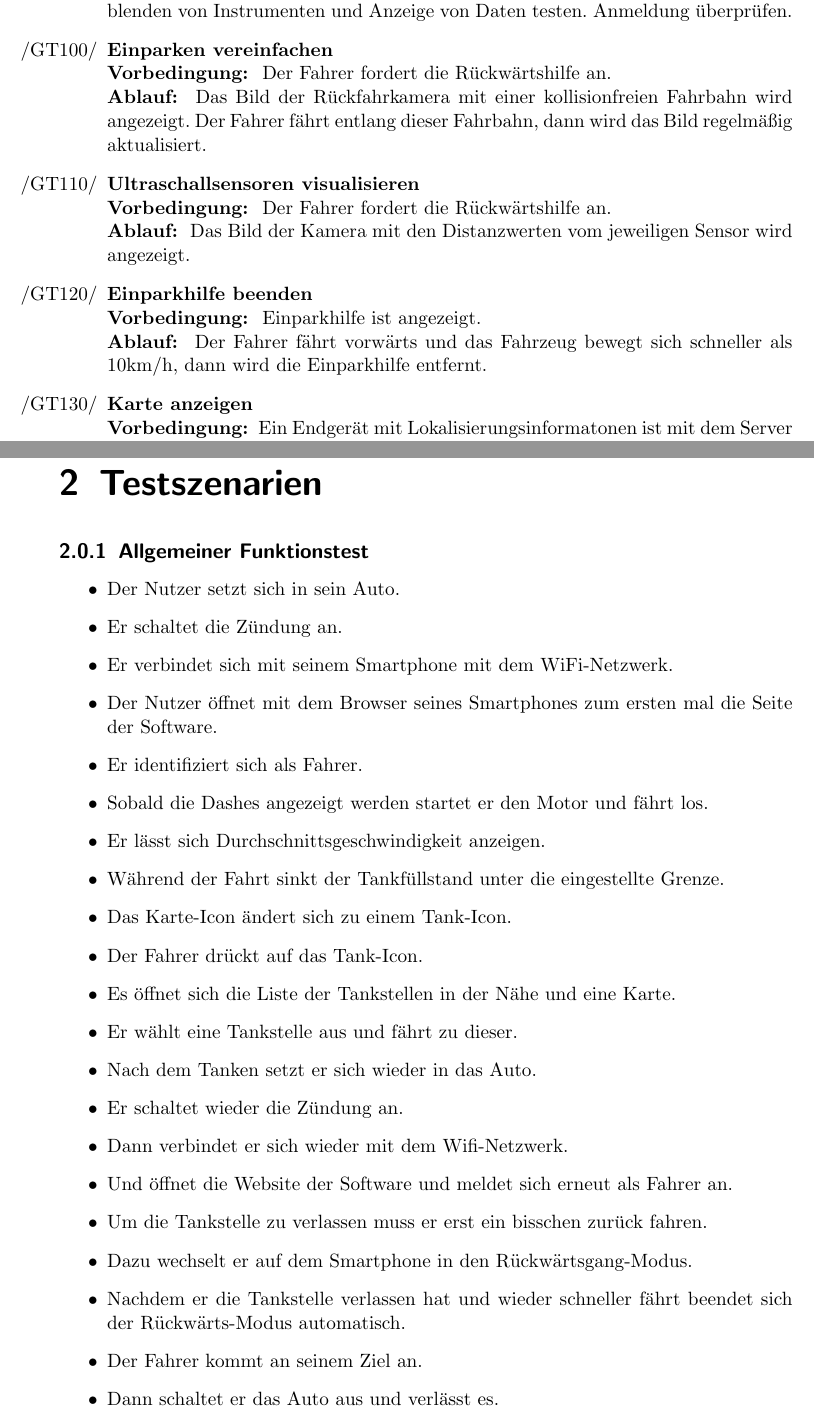
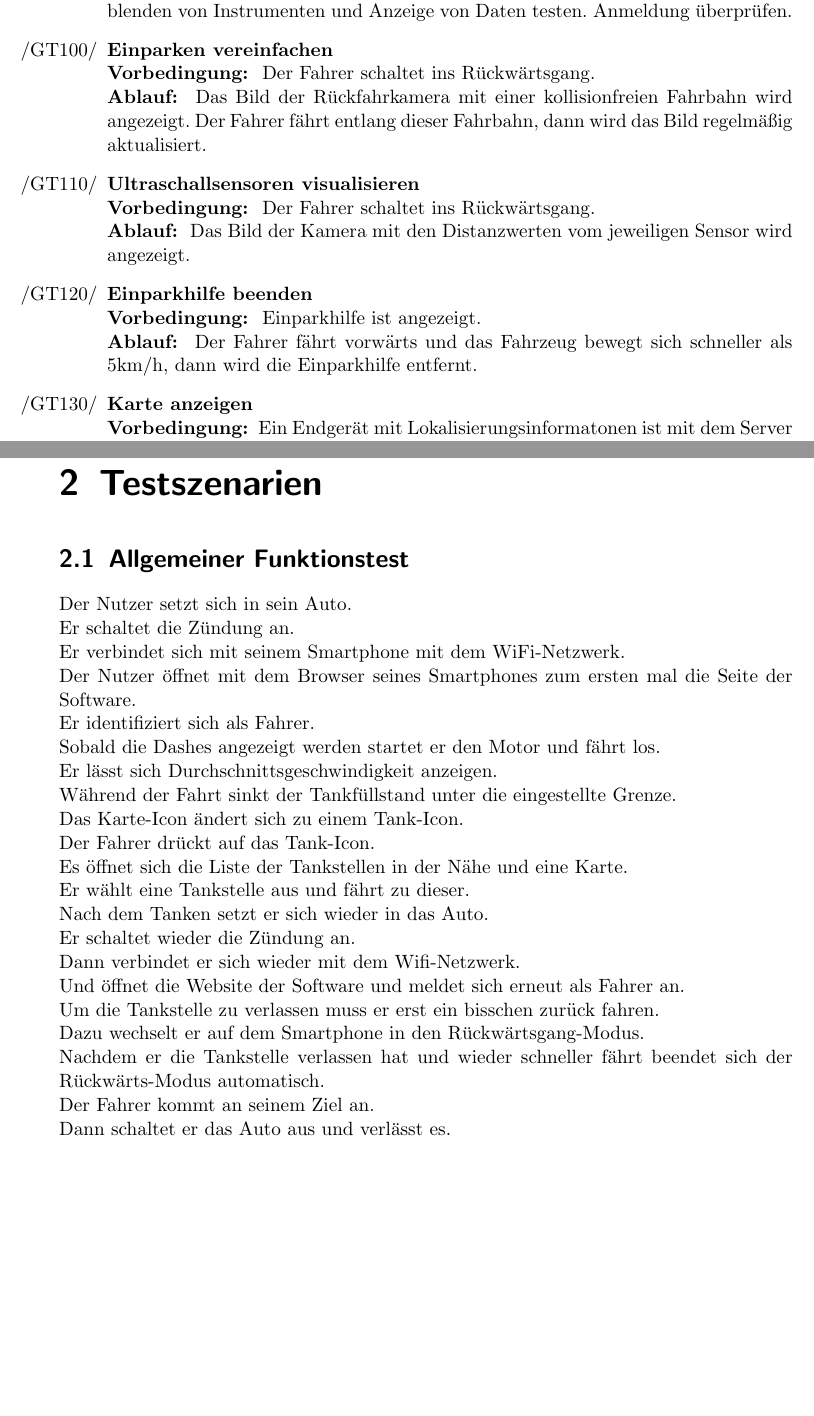
Before and after one commit to uzdry/PSE, a LaTeX document (myDoc/GlobalTest.tex): two parts of pages 2 and 4 of 4, joined at a grey line, cut so that both start at the same text, the shorter picture padded with empty space. Compiled offline with pdfLaTeX.

Commit message:
Itemize zu newline geändert

```diff
--- a/myDoc/GlobalTest.tex
+++ b/myDoc/GlobalTest.tex
@@ -54,20 +54,20 @@ Der Server läuft.
 \textbf{Ablauf: } Mit entferntem Endgerät mit dem Server verbinden. Anzeigen und Ausblenden von Instrumenten und Anzeige von Daten testen. Anmeldung überprüfen.
 
 \item{\textbf{Einparken vereinfachen}} \\
-\textbf{Vorbedingung: } Der Fahrer fordert die Rückwärtshilfe an. \\
+\textbf{Vorbedingung: } Der Fahrer schaltet ins Rückwärtsgang. \\
 \textbf{Ablauf: } Das Bild der Rückfahrkamera mit einer kollisionfreien
 Fahrbahn wird angezeigt. Der Fahrer fährt entlang dieser Fahrbahn, dann wird das
 Bild regelmäßig aktualisiert.
 
 \item{\textbf{Ultraschallsensoren visualisieren}} \\
-\textbf{Vorbedingung: } Der Fahrer fordert die Rückwärtshilfe an. \\
+\textbf{Vorbedingung: } Der Fahrer schaltet ins Rückwärtsgang. \\
 \textbf{Ablauf: } Das Bild der Kamera mit den Distanzwerten vom jeweiligen
 Sensor wird angezeigt.
 
 \item{\textbf{Einparkhilfe beenden}} \\
 \textbf{Vorbedingung: } Einparkhilfe ist angezeigt. \\
 \textbf{Ablauf: } Der Fahrer fährt vorwärts und das Fahrzeug bewegt sich
-schneller als 10km/h, dann wird die Einparkhilfe entfernt.
+schneller als 5km/h, dann wird die Einparkhilfe entfernt.
 
 
 \item{\textbf{Karte anzeigen}} \\
@@ -102,32 +102,27 @@ Karte angezeigt.
 \end{enumerate}
 
 \chapter{Testszenarien}
-\subsection{Allgemeiner Funktionstest}
-\begin{itemize}
-\item Der Nutzer setzt sich in sein Auto.
-\item Er schaltet die Zündung an.
-\item Er verbindet sich mit seinem Smartphone mit dem WiFi-Netzwerk.
-\item Der Nutzer öffnet mit dem Browser seines Smartphones zum ersten mal die Seite der Software.
-\item Er identifiziert sich als Fahrer.
-\item Sobald die Dashes angezeigt werden startet er den Motor und fährt los.
-\item Er lässt sich Durchschnittsgeschwindigkeit anzeigen.
-\item Während der Fahrt sinkt der Tankfüllstand unter die eingestellte Grenze.
-\item Das Karte-Icon ändert sich zu einem Tank-Icon.
-\item Der Fahrer drückt auf das Tank-Icon.
-\item Es öffnet sich die Liste der Tankstellen in der Nähe und eine Karte.
-\item Er wählt eine Tankstelle aus und fährt zu dieser.
-\item Nach dem Tanken setzt er sich wieder in das Auto.
-\item Er schaltet wieder die Zündung an.
-\item Dann verbindet er sich wieder mit dem Wifi-Netzwerk.
-\item Und öffnet die Website der Software und meldet sich erneut als Fahrer an.
-\item Um die Tankstelle zu verlassen muss er erst ein bisschen zurück fahren.
-\item Dazu wechselt er auf dem Smartphone in den Rückwärtsgang-Modus.
-\item Nachdem er die Tankstelle verlassen hat und wieder schneller fährt beendet sich der Rückwärts-Modus automatisch.
-\item Der Fahrer kommt an seinem Ziel an.
-%\item Er hält an und wechselt in den Rückwärtsgang.
-%\item Dann wechselt er auf dem Smartphone in den Einparkmodus.
-%\item Mit deren Hilfe er dann einparkt.
-\item Dann schaltet er das Auto aus und verlässt es.
-\end{itemize}
+\section{Allgemeiner Funktionstest}
+Der Nutzer setzt sich in sein Auto.\\
+Er schaltet die Zündung an.\\
+Er verbindet sich mit seinem Smartphone mit dem WiFi-Netzwerk.\\
+Der Nutzer öffnet mit dem Browser seines Smartphones zum ersten mal die Seite der Software.\\
+Er identifiziert sich als Fahrer.\\
+Sobald die Dashes angezeigt werden startet er den Motor und fährt los.\\
+Er lässt sich Durchschnittsgeschwindigkeit anzeigen.\\
+Während der Fahrt sinkt der Tankfüllstand unter die eingestellte Grenze.\\
+Das Karte-Icon ändert sich zu einem Tank-Icon.\\
+Der Fahrer drückt auf das Tank-Icon.\\
+Es öffnet sich die Liste der Tankstellen in der Nähe und eine Karte.\\
+Er wählt eine Tankstelle aus und fährt zu dieser.\\
+Nach dem Tanken setzt er sich wieder in das Auto.\\
+Er schaltet wieder die Zündung an.\\
+Dann verbindet er sich wieder mit dem Wifi-Netzwerk.\\
+Und öffnet die Website der Software und meldet sich erneut als Fahrer an.\\
+Um die Tankstelle zu verlassen muss er erst ein bisschen zurück fahren.\\
+Dazu wechselt er auf dem Smartphone in den Rückwärtsgang-Modus.\\
+Nachdem er die Tankstelle verlassen hat und wieder schneller fährt beendet sich der Rückwärts-Modus automatisch.\\
+Der Fahrer kommt an seinem Ziel an.\\
+Dann schaltet er das Auto aus und verlässt es.\\
 
 \end{document}
```
